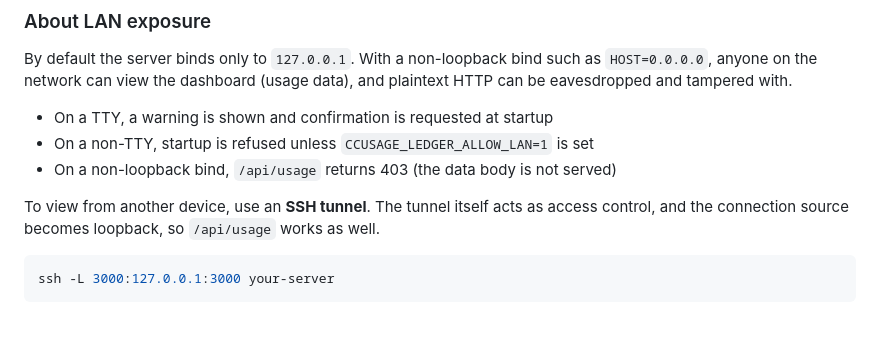
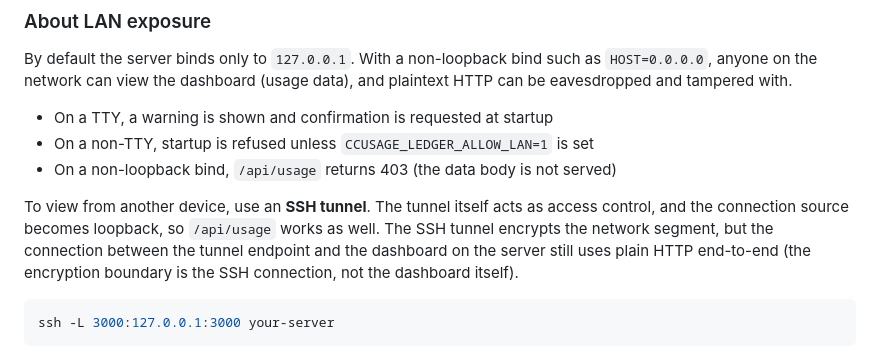
Before and after one commit to ba0918/ccusage-ledger, a Markdown page: README.md, the part around the change. Rendered like a GitHub page; blank space fills up the shorter version.

Commit message:
docs: Hono 移行後の技術スタックと SSH トンネルの平文 HTTP を README に反映する

````diff
--- a/README.md
+++ b/README.md
@@ -54,7 +54,7 @@ By default the server binds only to `127.0.0.1`. With a non-loopback bind such a
 - On a non-TTY, startup is refused unless `CCUSAGE_LEDGER_ALLOW_LAN=1` is set
 - On a non-loopback bind, `/api/usage` returns 403 (the data body is not served)
 
-To view from another device, use an **SSH tunnel**. The tunnel itself acts as access control, and the connection source becomes loopback, so `/api/usage` works as well.
+To view from another device, use an **SSH tunnel**. The tunnel itself acts as access control, and the connection source becomes loopback, so `/api/usage` works as well. The SSH tunnel encrypts the network segment, but the connection between the tunnel endpoint and the dashboard on the server still uses plain HTTP end-to-end (the encryption boundary is the SSH connection, not the dashboard itself).
 
 ```sh
 ssh -L 3000:127.0.0.1:3000 your-server
````
Also changed, not shown: AGENTS.md (+1 -1 lines).
